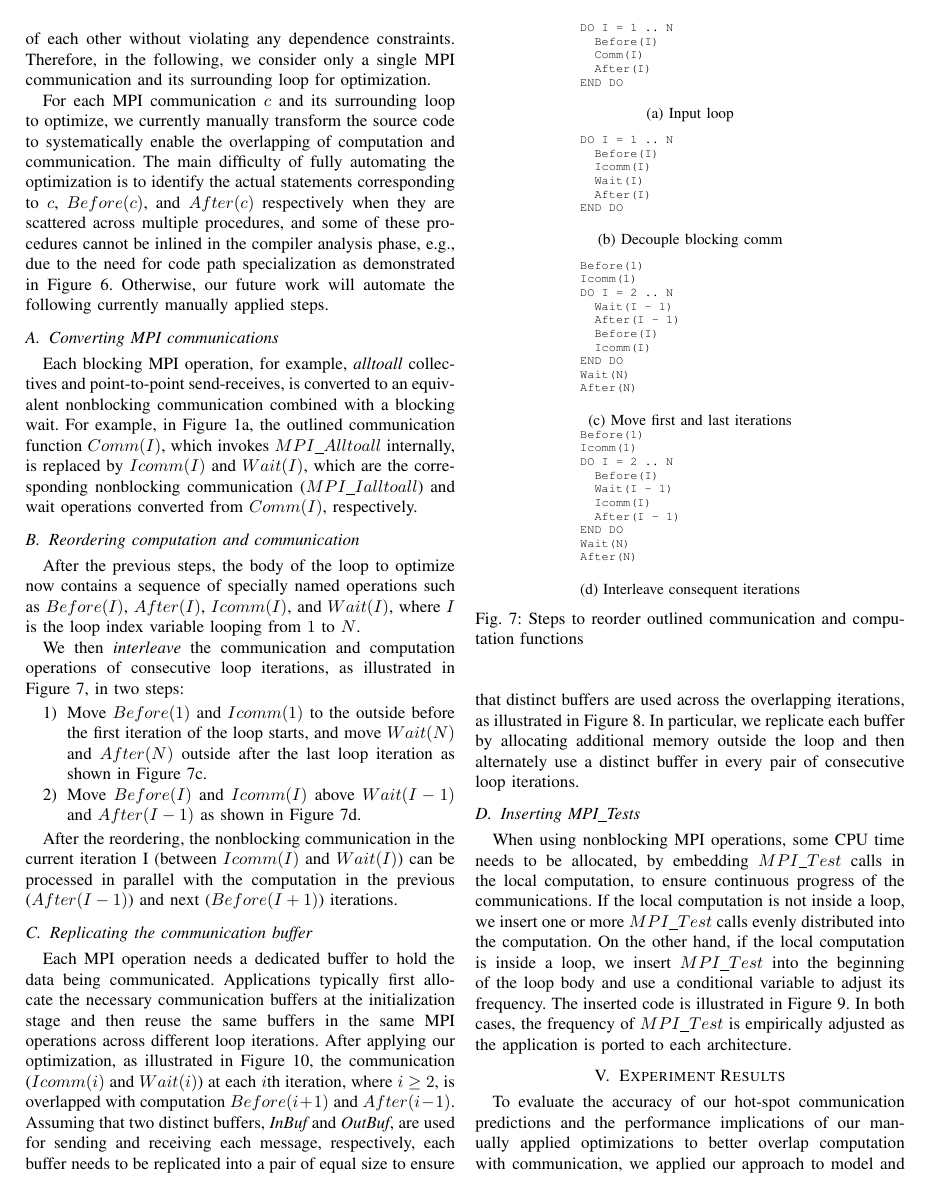
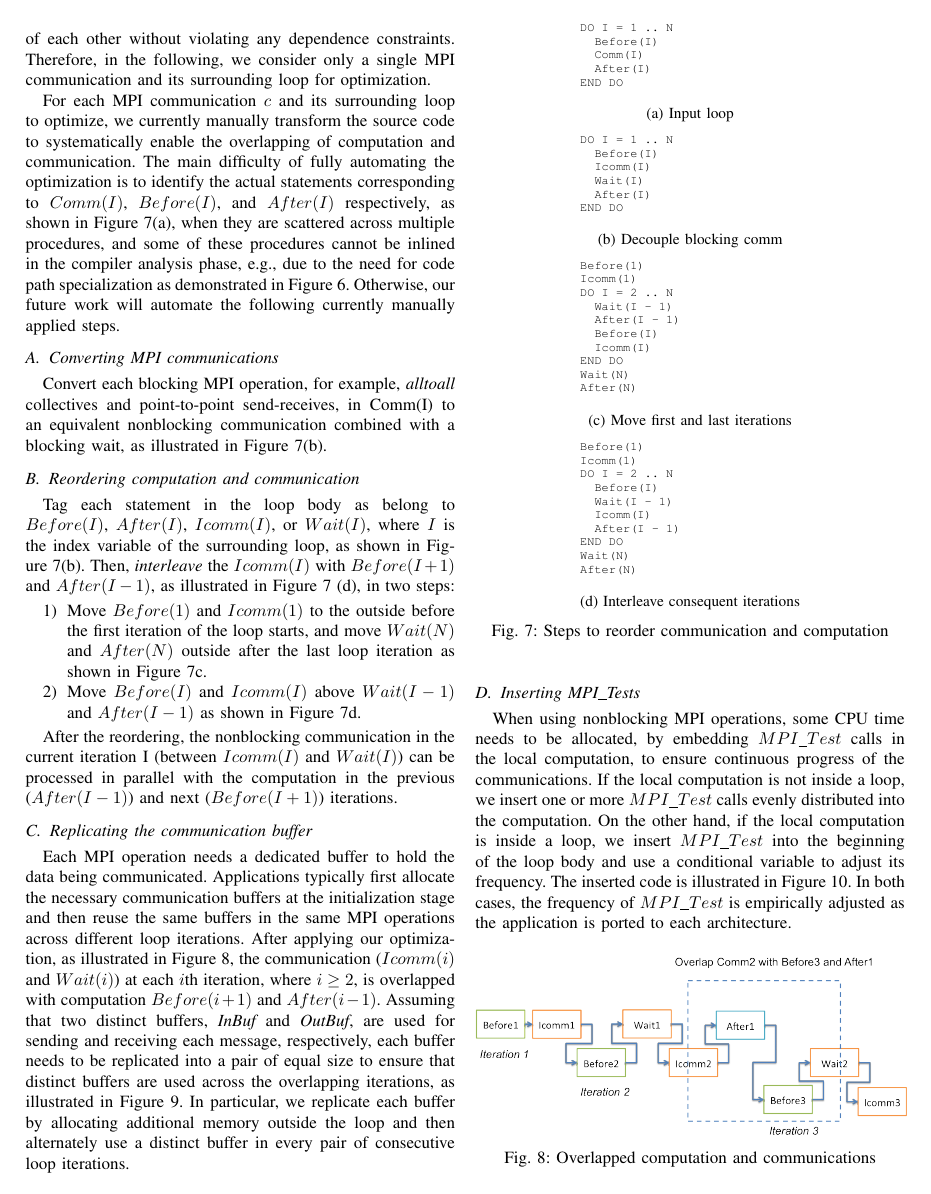
Before and after one commit to jichi-uccs/cco-paper, a LaTeX paper (paper.tex, which reads text/tune.tex): page 6 of 10. Compiled offline with pdfLaTeX.

Commit message:
revise tune.tex

```diff
--- a/text/tune.tex
+++ b/text/tune.tex
@@ -12,8 +12,8 @@ Consequently, $c1$ and $c2$ can be optimized independently of each other without
 For each MPI communication $c$ and its surrounding loop to optimize, we currently manually
 transform the source code to systematically enable the overlapping of
 computation and communication. The main difficulty of fully automating the optimization is to identify the
-actual statements corresponding to $c$, $Before(c)$, and $After(c)$ respectively when they are scattered across
-multiple procedures,  and some of these procedures cannot be inlined in the compiler analysis phase, e.g., due to
+actual statements corresponding to $Comm(I)$, $Before(I)$, and $After(I)$ respectively, as shown in Figure~\ref{fig:cco:reorder}(a),
+when they are scattered across multiple procedures,  and some of these procedures cannot be inlined in the compiler analysis phase, e.g., due to
 the need for code path specialization as demonstrated in Figure~\ref{fig:annot:ft}.
 Otherwise, our future work will automate the following currently manually applied steps.
 
@@ -37,26 +37,25 @@ Otherwise, our future work will automate the following currently manually applie
 
 \subsection{Converting MPI communications}
 
-Each blocking MPI operation, for example, {\em alltoall} collectives
-and point-to-point send-receives, is converted to an equivalent
-nonblocking communication combined with a blocking wait.  For example,
-in Figure~\ref{fig:ft_loop}, the outlined communication function
-$Comm(I)$, which invokes $MPI\_Alltoall$ internally, is replaced by
-$Icomm(I)$ and $Wait(I)$, which are the corresponding nonblocking
-communication ($MPI\_Ialltoall$) and wait operations converted from
-$Comm(I)$, respectively.
+Convert each blocking MPI operation, for example, {\em alltoall} collectives
+and point-to-point send-receives, in Comm(I) to an equivalent
+nonblocking communication combined with a blocking wait, as illustrated in
+Figure~\ref{fig:cco:reorder}(b).
+%For example,
+%in Figure~\ref{fig:ft_loop}, the outlined communication function
+%$Comm(I)$, which invokes $MPI\_Alltoall$ internally, is replaced by
+%$Icomm(I)$ and $Wait(I)$, which are the corresponding nonblocking
+%communication ($MPI\_Ialltoall$) and wait operations converted from
+%$Comm(I)$, respectively.
 
 
 \subsection{Reordering computation and communication}
 
-After the previous steps, the body of the loop to optimize now
-contains a sequence of specially named operations such as $Before(I)$,
-$After(I)$, $Icomm(I)$, and $Wait(I)$, where $I$ is the loop index
-variable looping from $1$ to $N$.
-
-We then \emph{interleave} the communication and computation operations
-of consecutive loop iterations, as illustrated in
-Figure~\ref{fig:cco:reorder}, in two steps:
+Tag each statement in the loop body as belong to $Before(I)$,
+$After(I)$, $Icomm(I)$, or $Wait(I)$, where $I$ is the index
+variable of the surrounding loop, as shown in Figure~\ref{fig:cco:reorder}(b).
+Then, \emph{interleave} the $Icomm(I)$ with $Before(I+1)$ and $After(I-1)$, as illustrated in
+Figure~\ref{fig:cco:reorder} (d), in two steps:
 
 \begin{enumerate}
 
@@ -169,6 +169,12 @@ After(N)
     \caption{Interleave consequent iterations}
     \label{fig:cco:reorder:d}
   \end{subfigure}
-\caption{Steps to reorder outlined communication and computation functions}
+\caption{Steps to reorder communication and computation}
 \label{fig:cco:reorder}
 }
+\end{figure}
+
+\begin{figure}[h]
+\centering
+\includegraphics[width=0.49\textwidth]{fig/ft_shift.png}
+\caption{Overlapped computation and communications}
```
Also changed, not shown: text/tune.tex (15 more changed lines).
